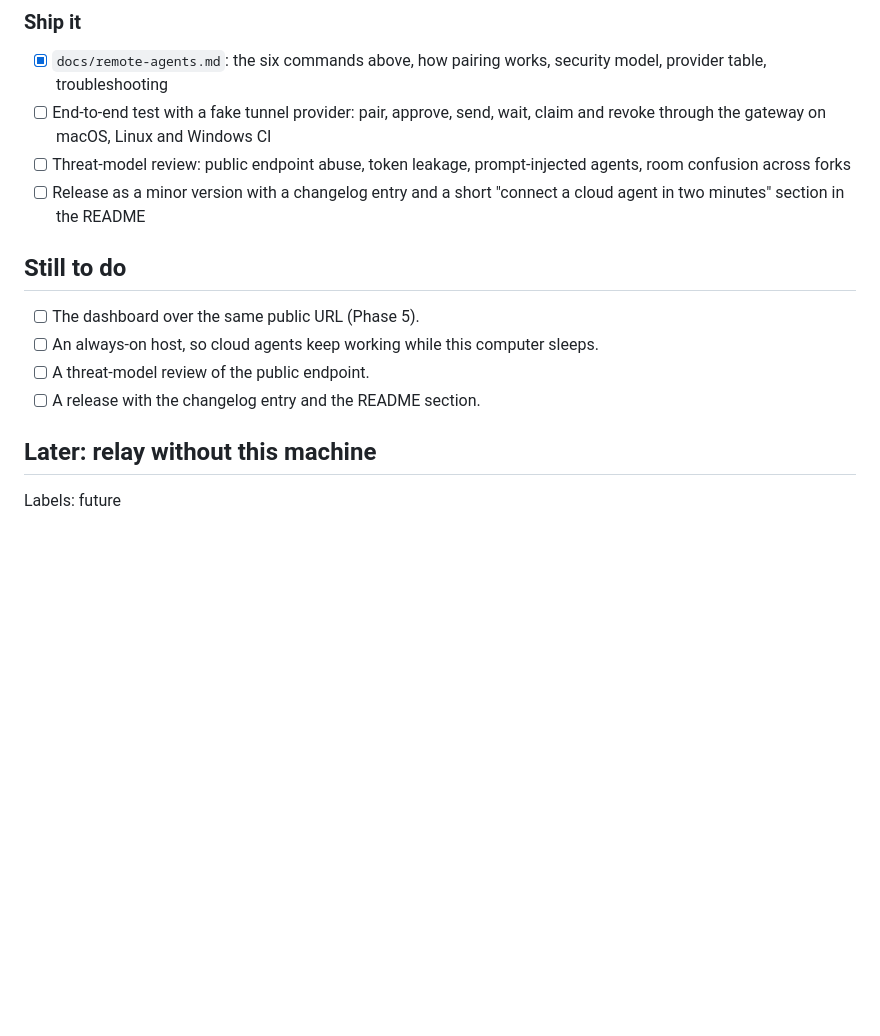
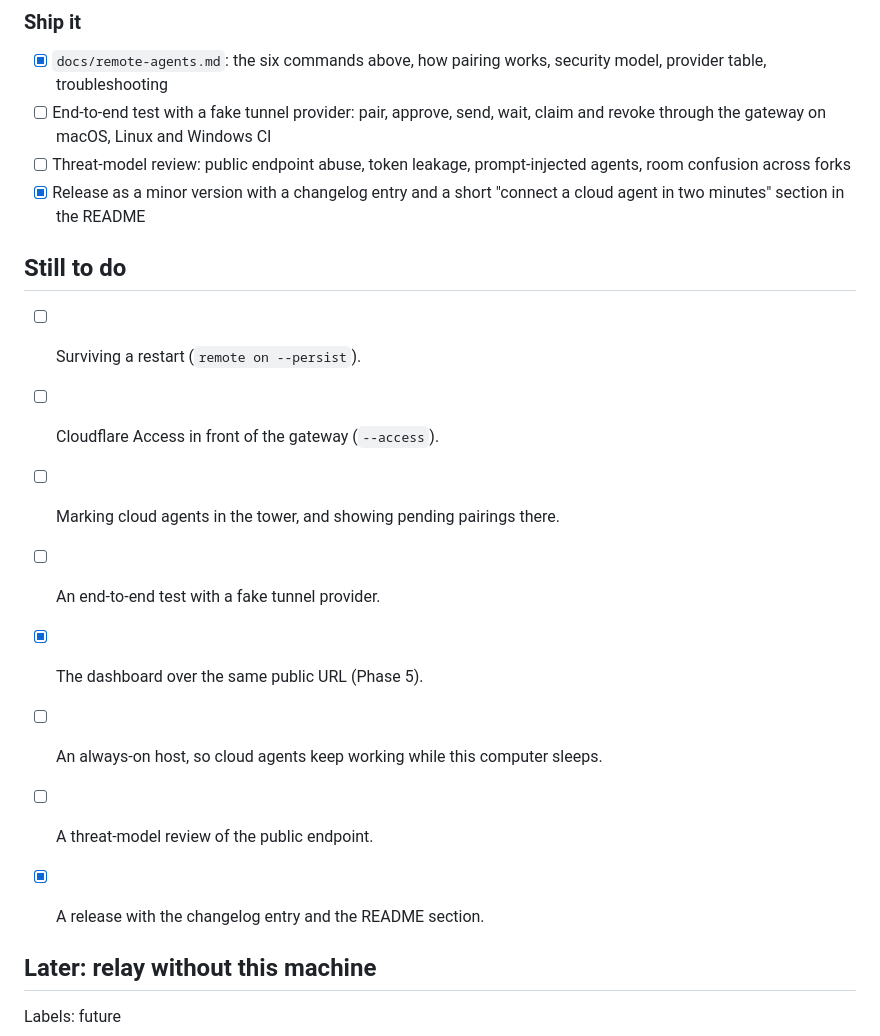
Before and after one commit to Wearer-Lab/agent-relay, a Markdown page: docs/roadmaps/remote-agents.md, the part around the change. Drawn GitHub-style; blank space fills up the shorter version.

Commit message:
Tick the roadmap items that shipped in 0.7.0

```diff
--- a/docs/roadmaps/remote-agents.md
+++ b/docs/roadmaps/remote-agents.md
@@ -140,14 +140,20 @@ Labels: docs, release
 - [x] `docs/remote-agents.md`: the six commands above, how pairing works, security model, provider table, troubleshooting
 - [ ] End-to-end test with a fake tunnel provider: pair, approve, send, wait, claim and revoke through the gateway on macOS, Linux and Windows CI
 - [ ] Threat-model review: public endpoint abuse, token leakage, prompt-injected agents, room confusion across forks
-- [ ] Release as a minor version with a changelog entry and a short "connect a cloud agent in two minutes" section in the README
+- [x] Release as a minor version with a changelog entry and a short "connect a cloud agent in two minutes" section in the README
 
 ## Still to do
 
-- [ ] The dashboard over the same public URL (Phase 5).
+- [ ] Surviving a restart (`remote on --persist`).
+- [ ] Cloudflare Access in front of the gateway (`--access`).
+- [ ] Marking cloud agents in the tower, and showing pending pairings there.
+- [ ] An end-to-end test with a fake tunnel provider.
+
+
+- [x] The dashboard over the same public URL (Phase 5).
 - [ ] An always-on host, so cloud agents keep working while this computer sleeps.
 - [ ] A threat-model review of the public endpoint.
-- [ ] A release with the changelog entry and the README section.
+- [x] A release with the changelog entry and the README section.
 
 ## Later: relay without this machine
 Labels: future
```
